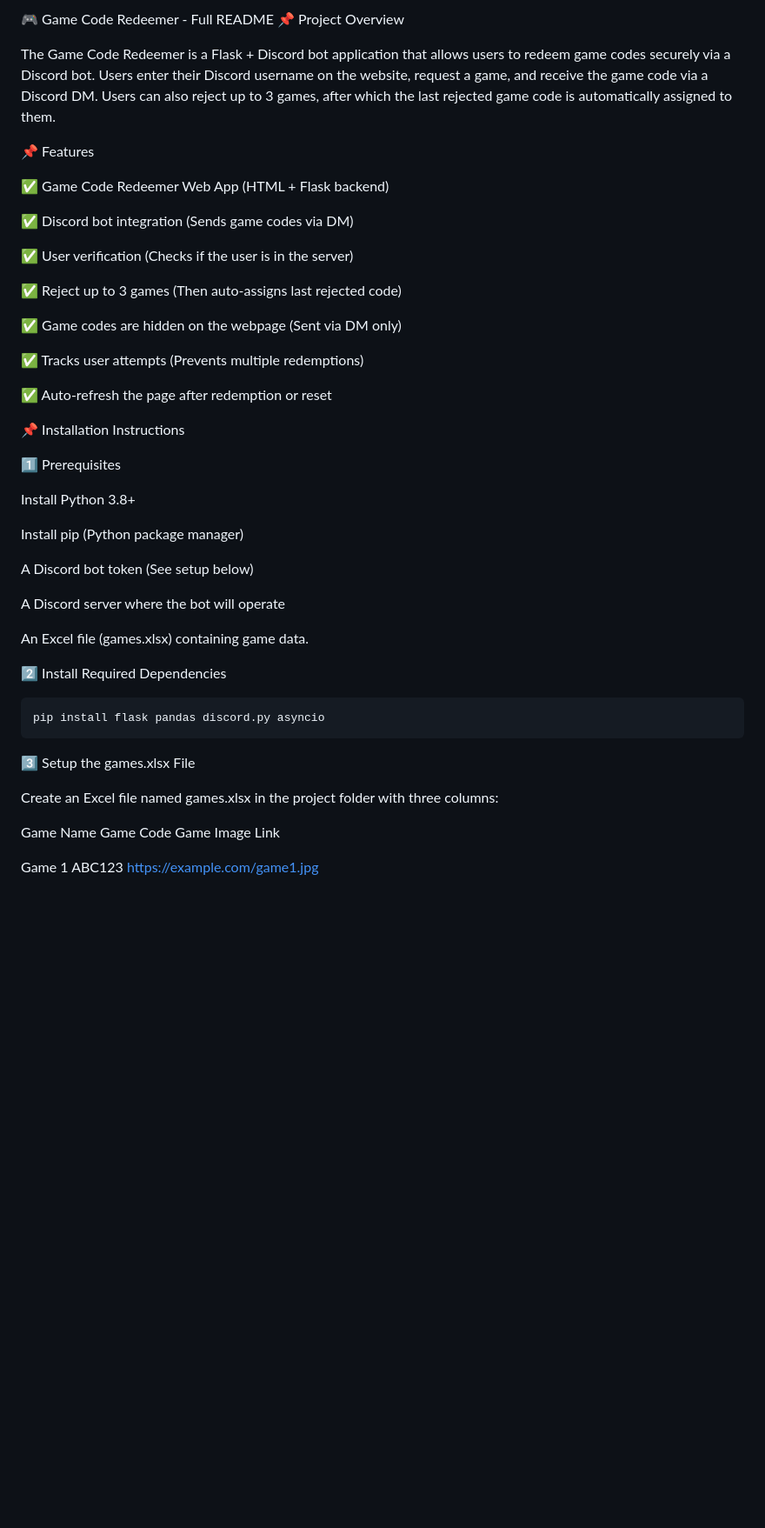
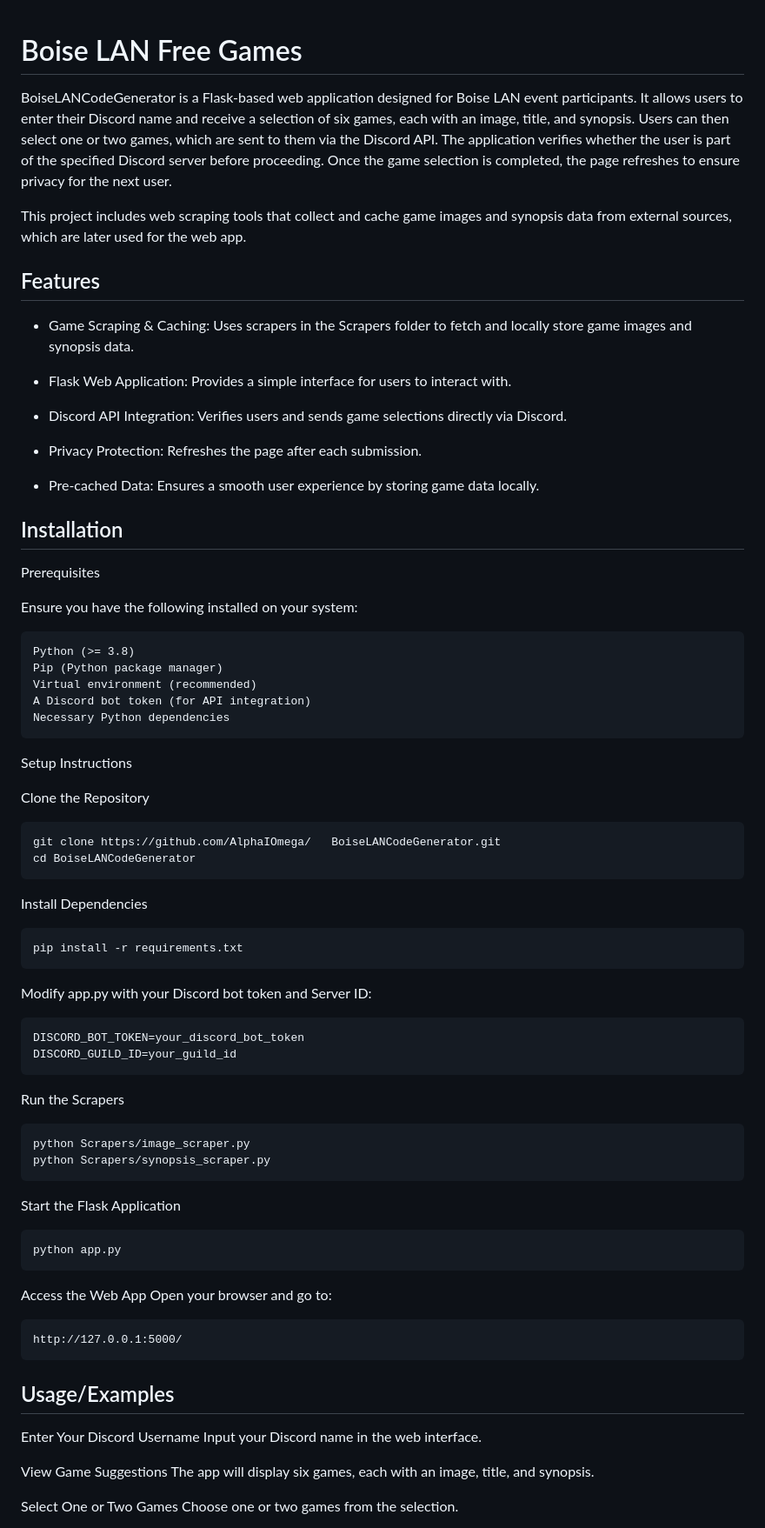
Before and after one commit to AlphaIOmega/BoiseLANCodeGenerator, a Markdown page: README.md, the part around one of its changes. Shown at 87% size. GitHub-like rendering; blank space fills up the shorter version.

```diff
--- a/README.md
+++ b/README.md
@@ -1,50 +1,74 @@
-🎮 Game Code Redeemer - Full README
-📌 Project Overview
 
-The Game Code Redeemer is a Flask + Discord bot application that allows users to redeem game codes securely via a Discord bot. Users enter their Discord username on the website, request a game, and receive the game code via a Discord DM. Users can also reject up to 3 games, after which the last rejected game code is automatically assigned to them.
+# Boise LAN Free Games
 
-📌 Features
+BoiseLANCodeGenerator is a Flask-based web application designed for Boise LAN event participants. It allows users to enter their Discord name and receive a selection of six games, each with an image, title, and synopsis. Users can then select one or two games, which are sent to them via the Discord API. The application verifies whether the user is part of the specified Discord server before proceeding. Once the game selection is completed, the page refreshes to ensure privacy for the next user.
 
-✅ Game Code Redeemer Web App (HTML + Flask backend)
-
-✅ Discord bot integration (Sends game codes via DM)
-
-✅ User verification (Checks if the user is in the server)
-
-✅ Reject up to 3 games (Then auto-assigns last rejected code)
-
-✅ Game codes are hidden on the webpage (Sent via DM only)
-
-✅ Tracks user attempts (Prevents multiple redemptions)
-
-✅ Auto-refresh the page after redemption or reset
+This project includes web scraping tools that collect and cache game images and synopsis data from external sources, which are later used for the web app.
 
 
-📌 Installation Instructions
+## Features
 
-1️⃣ Prerequisites
+- Game Scraping & Caching: Uses scrapers in the Scrapers folder to fetch and locally store game images and synopsis data.
 
-Install Python 3.8+
+- Flask Web Application: Provides a simple interface for users to interact with.
 
-Install pip (Python package manager)
+- Discord API Integration: Verifies users and sends game selections directly via Discord.
 
-A Discord bot token (See setup below)
+- Privacy Protection: Refreshes the page after each submission.
 
-A Discord server where the bot will operate
-
-An Excel file (games.xlsx) containing game data.
+- Pre-cached Data: Ensures a smooth user experience by storing game data locally.
 
 
-2️⃣ Install Required Dependencies
+## Installation
 
-    pip install flask pandas discord.py asyncio
+Prerequisites
+
+Ensure you have the following installed on your system:
+
+    Python (>= 3.8)
+    Pip (Python package manager)
+    Virtual environment (recommended)
+    A Discord bot token (for API integration)
+    Necessary Python dependencies
+
+Setup Instructions
+
+Clone the Repository
+
+    git clone https://github.com/AlphaIOmega/   BoiseLANCodeGenerator.git
+    cd BoiseLANCodeGenerator
+
+Install Dependencies
+
+    pip install -r requirements.txt
+
+Modify app.py with your Discord bot token and Server ID:
+
+    DISCORD_BOT_TOKEN=your_discord_bot_token
+    DISCORD_GUILD_ID=your_guild_id
+
+Run the Scrapers
+
+    python Scrapers/image_scraper.py
+    python Scrapers/synopsis_scraper.py
+
+Start the Flask Application
+
+    python app.py
+
+Access the Web App Open your browser and go to:
+
+    http://127.0.0.1:5000/
 
 
-3️⃣ Setup the games.xlsx File
+## Usage/Examples
 
-Create an Excel file named games.xlsx in the project folder with three columns:
+Enter Your Discord Username
+    Input your Discord name in the web interface.
 
-Game Name	Game Code	Game Image Link
+View Game Suggestions
+    The app will display six games, each with an image, title, and synopsis.
 
-Game 1	ABC123	https://example.com/game1.jpg
+Select One or Two Games
+    Choose one or two games from the selection.
 
```
Also changed, not shown: other parts of README.md (+68 -167 lines).
